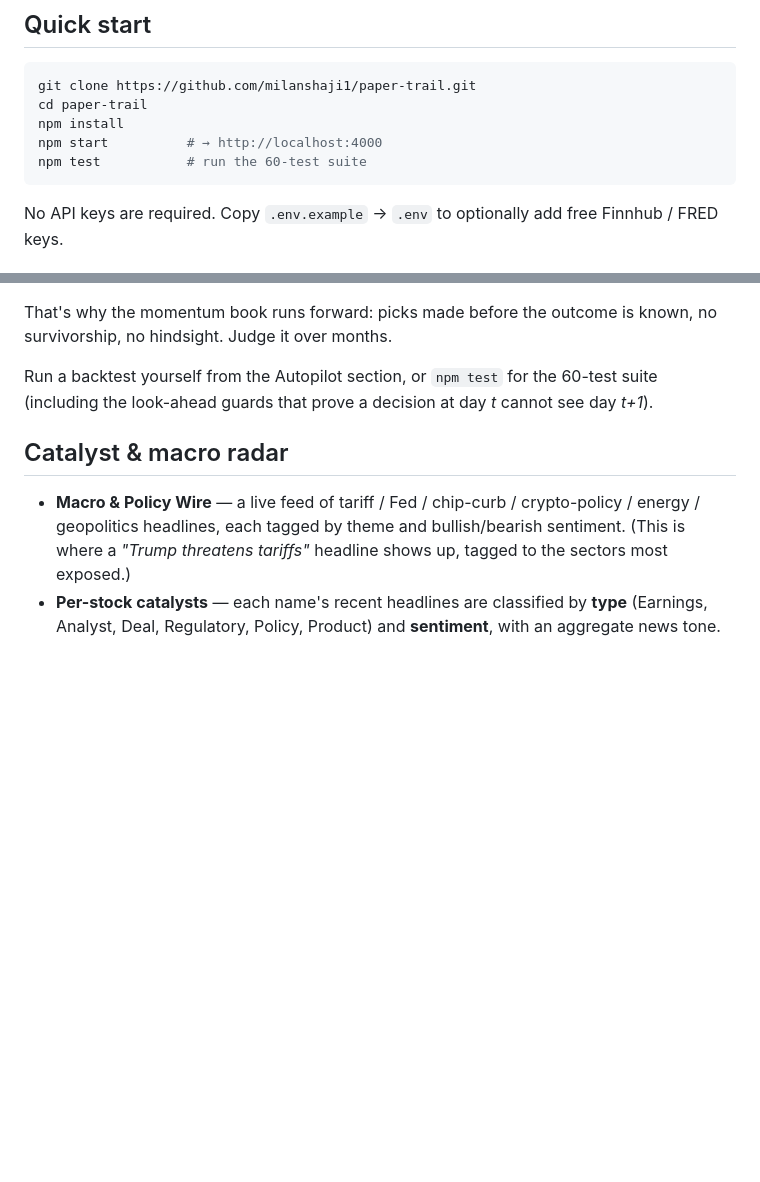
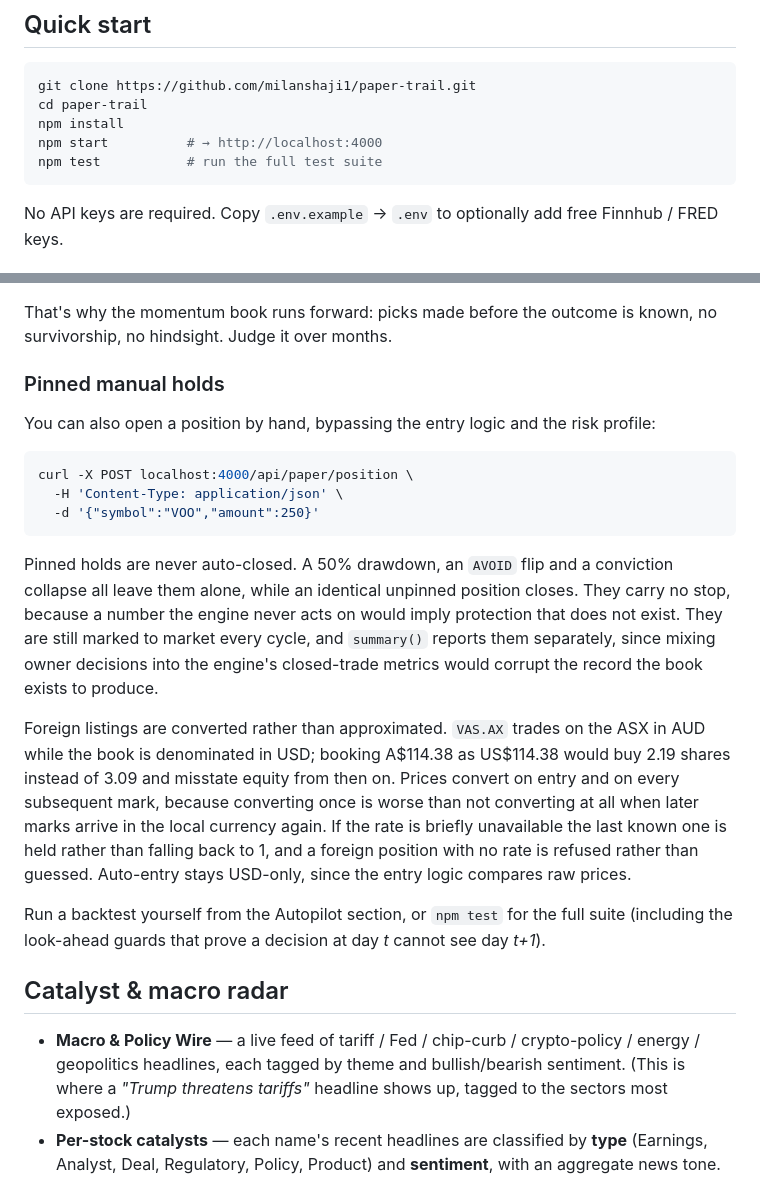
Before and after one commit to milanshaji1/paper-trail, a Markdown page: README.md, 2 parts joined by grey strips. Drawn GitHub-style; blank space fills up the shorter version.

````diff
--- a/README.md
+++ b/README.md
@@ -51,7 +51,7 @@ git clone https://github.com/milanshaji1/paper-trail.git
 cd paper-trail
 npm install
 npm start          # → http://localhost:4000
-npm test           # run the 60-test suite
+npm test           # run the full test suite
 ```
 
 No API keys are required. Copy `.env.example` → `.env` to optionally add free Finnhub / FRED keys.
@@ -146,7 +146,31 @@ is deliberate, and the tests cover it.
 That's why the momentum book runs forward: picks made before the outcome is known, no
 survivorship, no hindsight. Judge it over months.
 
-Run a backtest yourself from the Autopilot section, or `npm test` for the 60-test suite
+### Pinned manual holds
+
+You can also open a position by hand, bypassing the entry logic and the risk profile:
+
+```bash
+curl -X POST localhost:4000/api/paper/position \
+  -H 'Content-Type: application/json' \
+  -d '{"symbol":"VOO","amount":250}'
+```
+
+Pinned holds are never auto-closed. A 50% drawdown, an `AVOID` flip and a conviction collapse all
+leave them alone, while an identical unpinned position closes. They carry no stop, because a number
+the engine never acts on would imply protection that does not exist. They are still marked to market
+every cycle, and `summary()` reports them separately, since mixing owner decisions into the engine's
+closed-trade metrics would corrupt the record the book exists to produce.
+
+Foreign listings are converted rather than approximated. `VAS.AX` trades on the ASX in AUD while the
+book is denominated in USD; booking A$114.38 as US$114.38 would buy 2.19 shares instead of 3.09 and
+misstate equity from then on. Prices convert on entry and on every subsequent mark, because
+converting once is worse than not converting at all when later marks arrive in the local currency
+again. If the rate is briefly unavailable the last known one is held rather than falling back to 1,
+and a foreign position with no rate is refused rather than guessed. Auto-entry stays USD-only, since
+the entry logic compares raw prices.
+
+Run a backtest yourself from the Autopilot section, or `npm test` for the full suite
 (including the look-ahead guards that prove a decision at day *t* cannot see day *t+1*).
 
 ## Catalyst & macro radar
````
Also changed, not shown: other parts of README.md (+72 -36 lines).
